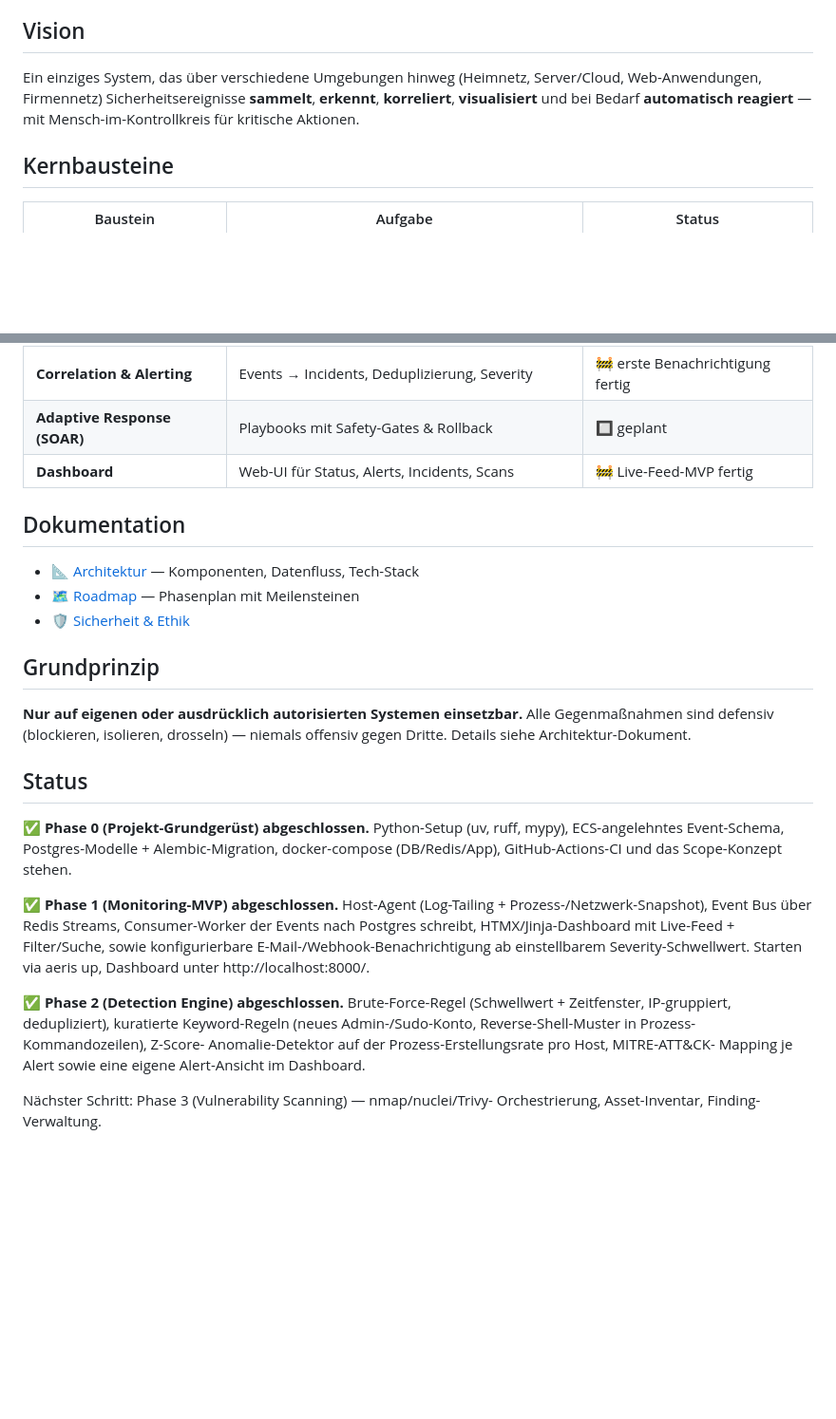
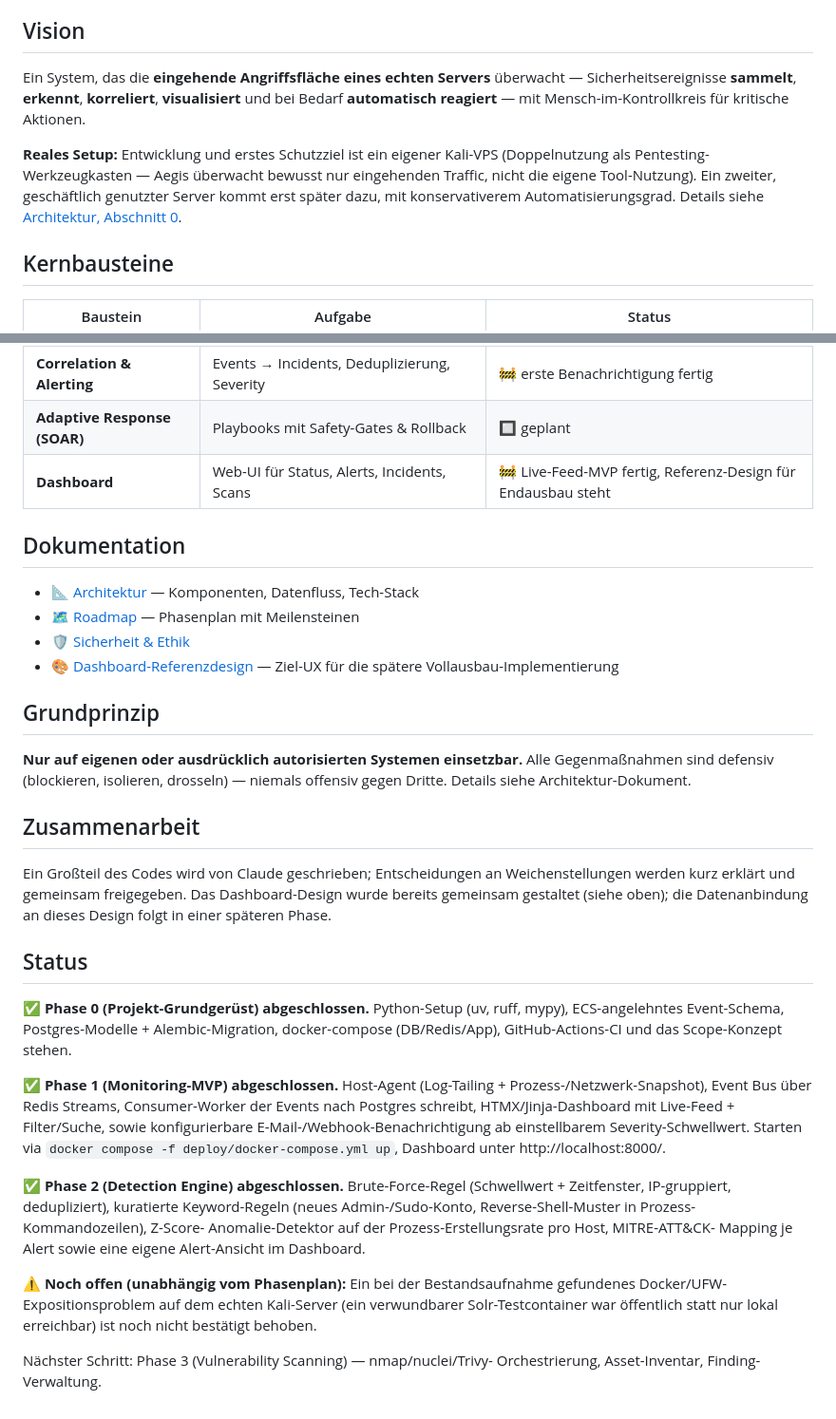
Before and after one commit to olesorgenfrey/Security-system, a Markdown page: README.md, 2 parts joined by grey strips. Shown at 95% size. GitHub-like rendering; blank space fills up the shorter version.

```diff
--- a/README.md
+++ b/README.md
@@ -9,10 +9,17 @@ mit vordefinierten, abgesicherten Gegenmaßnahmen reagiert.
 
 ## Vision
 
-Ein einziges System, das über verschiedene Umgebungen hinweg (Heimnetz,
-Server/Cloud, Web-Anwendungen, Firmennetz) Sicherheitsereignisse **sammelt**,
-**erkennt**, **korreliert**, **visualisiert** und bei Bedarf **automatisch
-reagiert** — mit Mensch-im-Kontrollkreis für kritische Aktionen.
+Ein System, das die **eingehende Angriffsfläche eines echten Servers**
+überwacht — Sicherheitsereignisse **sammelt**, **erkennt**, **korreliert**,
+**visualisiert** und bei Bedarf **automatisch reagiert** — mit
+Mensch-im-Kontrollkreis für kritische Aktionen.
+
+**Reales Setup:** Entwicklung und erstes Schutzziel ist ein eigener
+Kali-VPS (Doppelnutzung als Pentesting-Werkzeugkasten — Aegis überwacht
+bewusst nur eingehenden Traffic, nicht die eigene Tool-Nutzung). Ein
+zweiter, geschäftlich genutzter Server kommt erst später dazu, mit
+konservativerem Automatisierungsgrad. Details siehe
+[Architektur, Abschnitt 0](docs/architecture.md#0-reales-setup-ausgangslage).
 
 ## Kernbausteine
 
@@ -26,19 +33,27 @@ reagiert** — mit Mensch-im-Kontrollkreis für kritische Aktionen.
 | **IDS-Integration** | Netzwerk-Erkennung via Suricata / Zeek | 🔲 geplant |
 | **Correlation & Alerting** | Events → Incidents, Deduplizierung, Severity | 🚧 erste Benachrichtigung fertig |
 | **Adaptive Response (SOAR)** | Playbooks mit Safety-Gates & Rollback | 🔲 geplant |
-| **Dashboard** | Web-UI für Status, Alerts, Incidents, Scans | 🚧 Live-Feed-MVP fertig |
+| **Dashboard** | Web-UI für Status, Alerts, Incidents, Scans | 🚧 Live-Feed-MVP fertig, Referenz-Design für Endausbau steht |
 
 ## Dokumentation
 
 - 📐 [Architektur](docs/architecture.md) — Komponenten, Datenfluss, Tech-Stack
 - 🗺️ [Roadmap](docs/roadmap.md) — Phasenplan mit Meilensteinen
 - 🛡️ [Sicherheit & Ethik](docs/architecture.md#sicherheit-recht--ethik)
+- 🎨 [Dashboard-Referenzdesign](dashboard/design/Aegis_Dashboard.html) — Ziel-UX für die spätere Vollausbau-Implementierung
 
 ## Grundprinzip
 
 **Nur auf eigenen oder ausdrücklich autorisierten Systemen einsetzbar.**
 Alle Gegenmaßnahmen sind defensiv (blockieren, isolieren, drosseln) — niemals
 offensiv gegen Dritte. Details siehe Architektur-Dokument.
+
+## Zusammenarbeit
+
+Ein Großteil des Codes wird von Claude geschrieben; Entscheidungen an
+Weichenstellungen werden kurz erklärt und gemeinsam freigegeben. Das
+Dashboard-Design wurde bereits gemeinsam gestaltet (siehe oben); die
+Datenanbindung an dieses Design folgt in einer späteren Phase.
 
 ## Status
 
@@ -50,8 +65,8 @@ docker-compose (DB/Redis/App), GitHub-Actions-CI und das Scope-Konzept stehen.
 Prozess-/Netzwerk-Snapshot), Event Bus über Redis Streams, Consumer-Worker
 der Events nach Postgres schreibt, HTMX/Jinja-Dashboard mit Live-Feed +
 Filter/Suche, sowie konfigurierbare E-Mail-/Webhook-Benachrichtigung ab
-einstellbarem Severity-Schwellwert. Starten via aeris up, Dashboard unter
-http://localhost:8000/.
+einstellbarem Severity-Schwellwert. Starten via `docker compose -f
+deploy/docker-compose.yml up`, Dashboard unter http://localhost:8000/.
 
 ✅ **Phase 2 (Detection Engine) abgeschlossen.** Brute-Force-Regel (Schwellwert +
 Zeitfenster, IP-gruppiert, dedupliziert), kuratierte Keyword-Regeln (neues
@@ -59,5 +74,10 @@ Admin-/Sudo-Konto, Reverse-Shell-Muster in Prozess-Kommandozeilen), Z-Score-
 Anomalie-Detektor auf der Prozess-Erstellungsrate pro Host, MITRE-ATT&CK-
 Mapping je Alert sowie eine eigene Alert-Ansicht im Dashboard.
 
+⚠️ **Noch offen (unabhängig vom Phasenplan):** Ein bei der Bestandsaufnahme
+gefundenes Docker/UFW-Expositionsproblem auf dem echten Kali-Server (ein
+verwundbarer Solr-Testcontainer war öffentlich statt nur lokal erreichbar)
+ist noch nicht bestätigt behoben.
+
 Nächster Schritt: Phase 3 (Vulnerability Scanning) — nmap/nuclei/Trivy-
 Orchestrierung, Asset-Inventar, Finding-Verwaltung.
```
Also changed, not shown: docs/roadmap.md (+121 -58 lines).
